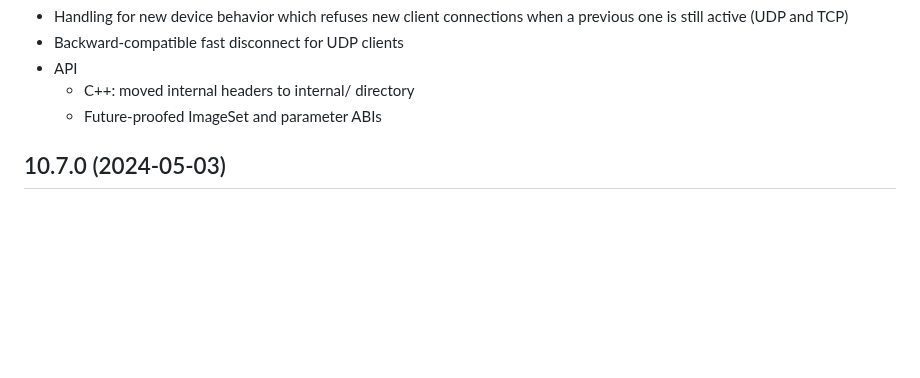
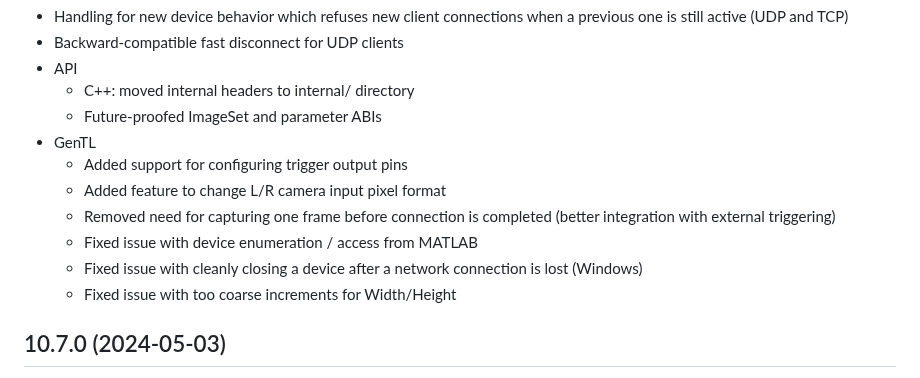
Before and after one commit to nerian-vision/nerian-vision-software, a Markdown page: CHANGELOG.md, the part around the change. Rendered like a GitHub page; blank space fills up the shorter version.

Commit message:
Changelog: GenTL features and fixes

```diff
--- a/CHANGELOG.md
+++ b/CHANGELOG.md
@@ -9,6 +9,15 @@ Changelog for Nerian Vision Software Release
 * API
     * C++: moved internal headers to internal/ directory
     * Future-proofed ImageSet and parameter ABIs
+* GenTL
+    * Added support for configuring trigger output pins
+    * Added feature to change L/R camera input pixel format
+    * Removed need for capturing one frame before connection is
+      completed (better integration with external triggering)
+    * Fixed issue with device enumeration / access from MATLAB
+    * Fixed issue with cleanly closing a device after a
+      network connection is lost (Windows)
+    * Fixed issue with too coarse increments for Width/Height
 
 10.7.0 (2024-05-03)
 -------------------
```
